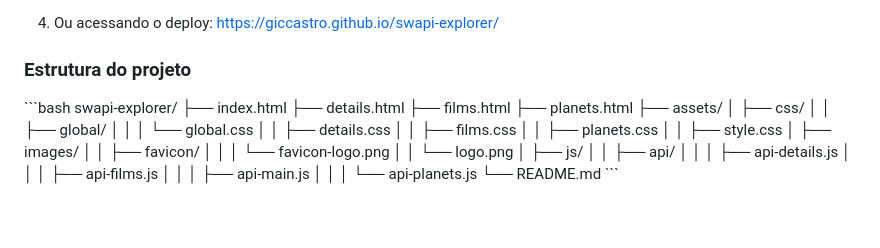
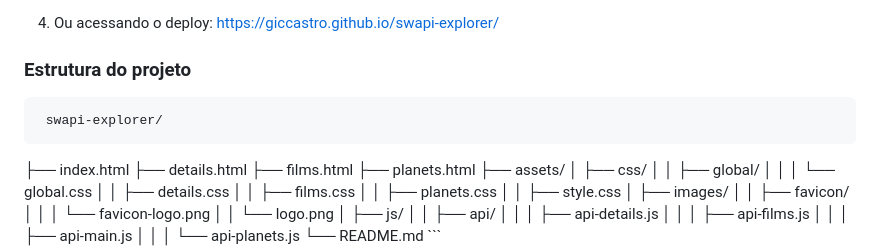
Before and after one commit to GiCCastro/star-wars-api, a Markdown page: README.md, the part around the change. Drawn GitHub-style; blank space fills up the shorter version.

````diff
--- a/README.md
+++ b/README.md
@@ -44,7 +44,7 @@ Bem-vindo ao SWAPI Explorer! Esta aplicação permite explorar personagens, plan
 
 ### Estrutura do projeto
 
-\```bash
+
      swapi-explorer/
 ├── index.html
 ├── details.html
````
